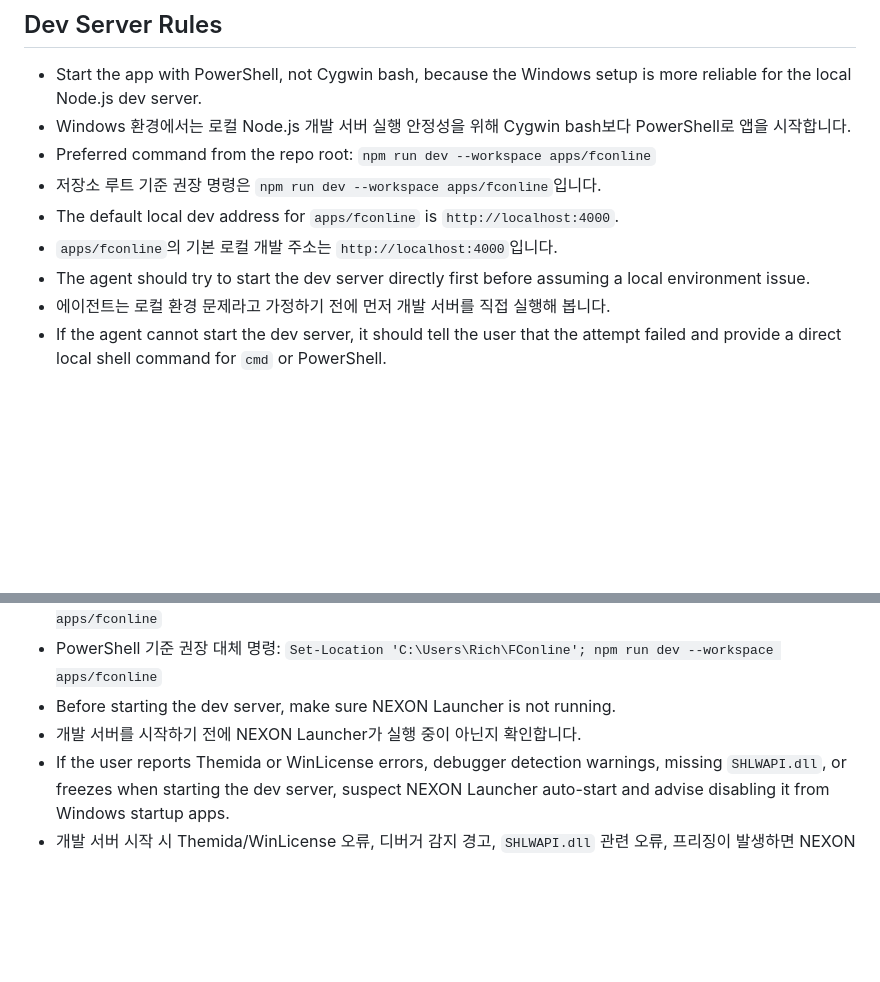
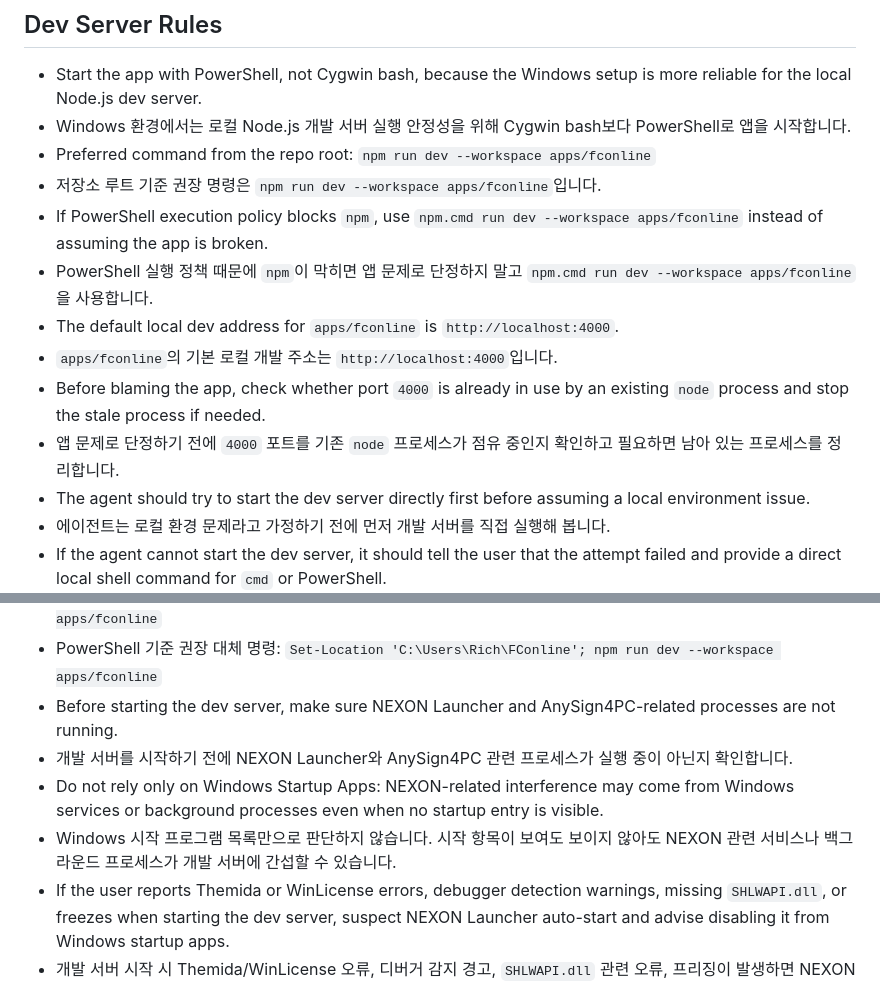
Before and after one commit to UXmanual/FConline, a Markdown page: AGENTS.md, 2 parts joined by grey strips. Rendered like a GitHub page; blank space fills up the shorter version.

Commit message:
docs: update agent instructions

```diff
--- a/AGENTS.md
+++ b/AGENTS.md
@@ -78,8 +78,12 @@ npm run lint
 - Windows 환경에서는 로컬 Node.js 개발 서버 실행 안정성을 위해 Cygwin bash보다 PowerShell로 앱을 시작합니다.
 - Preferred command from the repo root: `npm run dev --workspace apps/fconline`
 - 저장소 루트 기준 권장 명령은 `npm run dev --workspace apps/fconline`입니다.
+- If PowerShell execution policy blocks `npm`, use `npm.cmd run dev --workspace apps/fconline` instead of assuming the app is broken.
+- PowerShell 실행 정책 때문에 `npm`이 막히면 앱 문제로 단정하지 말고 `npm.cmd run dev --workspace apps/fconline`을 사용합니다.
 - The default local dev address for `apps/fconline` is `http://localhost:4000`.
 - `apps/fconline`의 기본 로컬 개발 주소는 `http://localhost:4000`입니다.
+- Before blaming the app, check whether port `4000` is already in use by an existing `node` process and stop the stale process if needed.
+- 앱 문제로 단정하기 전에 `4000` 포트를 기존 `node` 프로세스가 점유 중인지 확인하고 필요하면 남아 있는 프로세스를 정리합니다.
 - The agent should try to start the dev server directly first before assuming a local environment issue.
 - 에이전트는 로컬 환경 문제라고 가정하기 전에 먼저 개발 서버를 직접 실행해 봅니다.
 - If the agent cannot start the dev server, it should tell the user that the attempt failed and provide a direct local shell command for `cmd` or PowerShell.
@@ -88,8 +92,10 @@ npm run lint
 - `cmd` 기준 권장 대체 명령: `cd /d C:\Users\Rich\FConline && npm run dev --workspace apps/fconline`
 - Recommended fallback for PowerShell: `Set-Location 'C:\Users\Rich\FConline'; npm run dev --workspace apps/fconline`
 - PowerShell 기준 권장 대체 명령: `Set-Location 'C:\Users\Rich\FConline'; npm run dev --workspace apps/fconline`
-- Before starting the dev server, make sure NEXON Launcher is not running.
-- 개발 서버를 시작하기 전에 NEXON Launcher가 실행 중이 아닌지 확인합니다.
+- Before starting the dev server, make sure NEXON Launcher and AnySign4PC-related processes are not running.
+- 개발 서버를 시작하기 전에 NEXON Launcher와 AnySign4PC 관련 프로세스가 실행 중이 아닌지 확인합니다.
+- Do not rely only on Windows Startup Apps: NEXON-related interference may come from Windows services or background processes even when no startup entry is visible.
+- Windows 시작 프로그램 목록만으로 판단하지 않습니다. 시작 항목이 보여도 보이지 않아도 NEXON 관련 서비스나 백그라운드 프로세스가 개발 서버에 간섭할 수 있습니다.
 - If the user reports Themida or WinLicense errors, debugger detection warnings, missing `SHLWAPI.dll`, or freezes when starting the dev server, suspect NEXON Launcher auto-start and advise disabling it from Windows startup apps.
 - 개발 서버 시작 시 Themida/WinLicense 오류, 디버거 감지 경고, `SHLWAPI.dll` 관련 오류, 프리징이 발생하면 NEXON Launcher 자동 시작을 의심하고 Windows 시작 프로그램에서 비활성화하도록 안내합니다.
 
```
